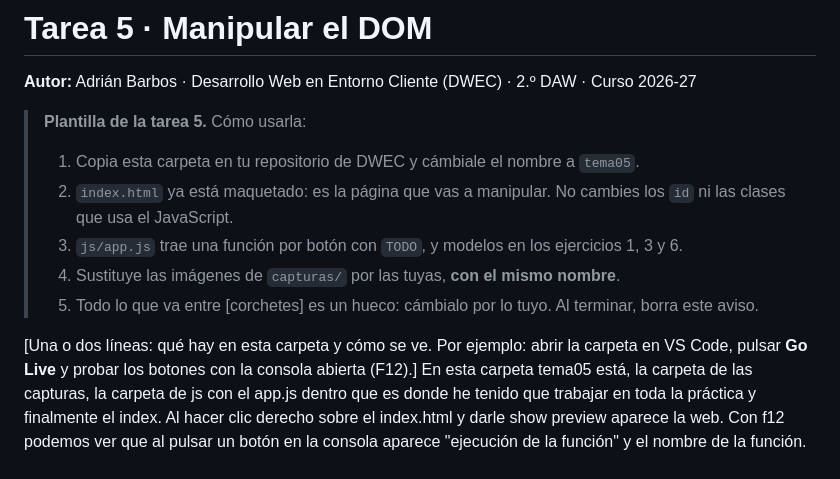
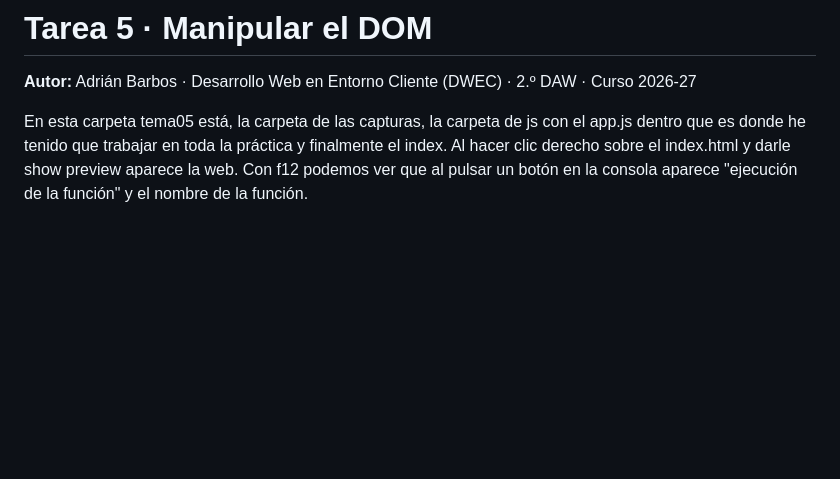
Before and after one commit to Adrian-Barbos/DWEC, a Markdown page: tema05/README.md, the part around the change. Drawn GitHub-style; blank space fills up the shorter version.

```diff
--- a/tema05/README.md
+++ b/tema05/README.md
@@ -2,15 +2,6 @@
 
 **Autor:** Adrián Barbos · Desarrollo Web en Entorno Cliente (DWEC) · 2.º DAW · Curso 2026-27
 
-> **Plantilla de la tarea 5.** Cómo usarla:
->
-> 1. Copia esta carpeta en tu repositorio de DWEC y cámbiale el nombre a `tema05`.
-> 2. `index.html` ya está maquetado: es la página que vas a manipular. No cambies los `id` ni las clases que usa el JavaScript.
-> 3. `js/app.js` trae una función por botón con `TODO`, y modelos en los ejercicios 1, 3 y 6.
-> 4. Sustituye las imágenes de `capturas/` por las tuyas, **con el mismo nombre**.
-> 5. Todo lo que va entre [corchetes] es un hueco: cámbialo por lo tuyo. Al terminar, borra este aviso.
-
-[Una o dos líneas: qué hay en esta carpeta y cómo se ve. Por ejemplo: abrir la carpeta en VS Code, pulsar **Go Live** y probar los botones con la consola abierta (F12).]
 En esta carpeta tema05 está, la carpeta de las capturas, la carpeta de js con el app.js dentro que es donde he tenido que trabajar en toda la práctica y finalmente el index. Al hacer clic derecho sobre el index.html y darle show preview aparece la web. Con f12 podemos ver que al pulsar un botón en la consola aparece "ejecución de la función" y el nombre de la función.
 ## Capturas
 
```
